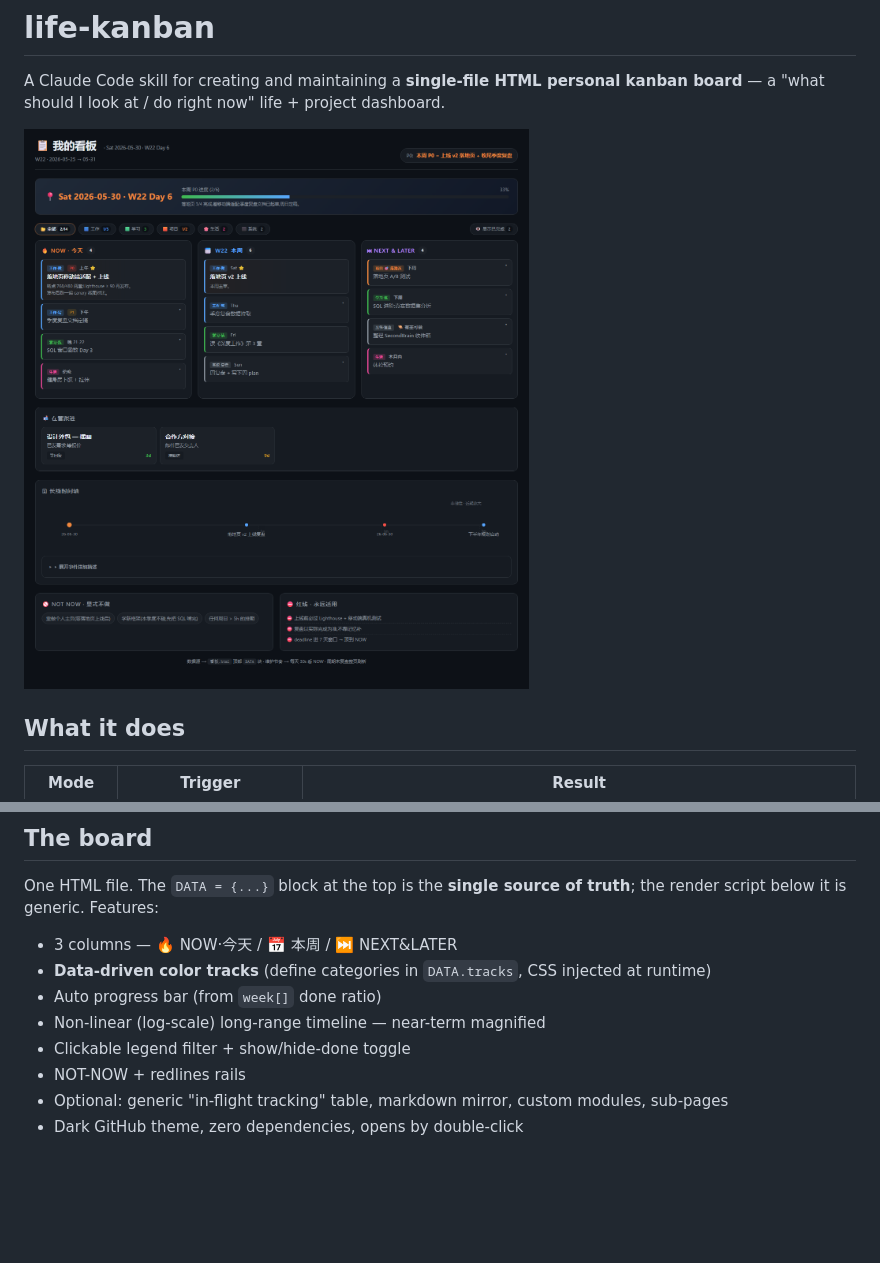
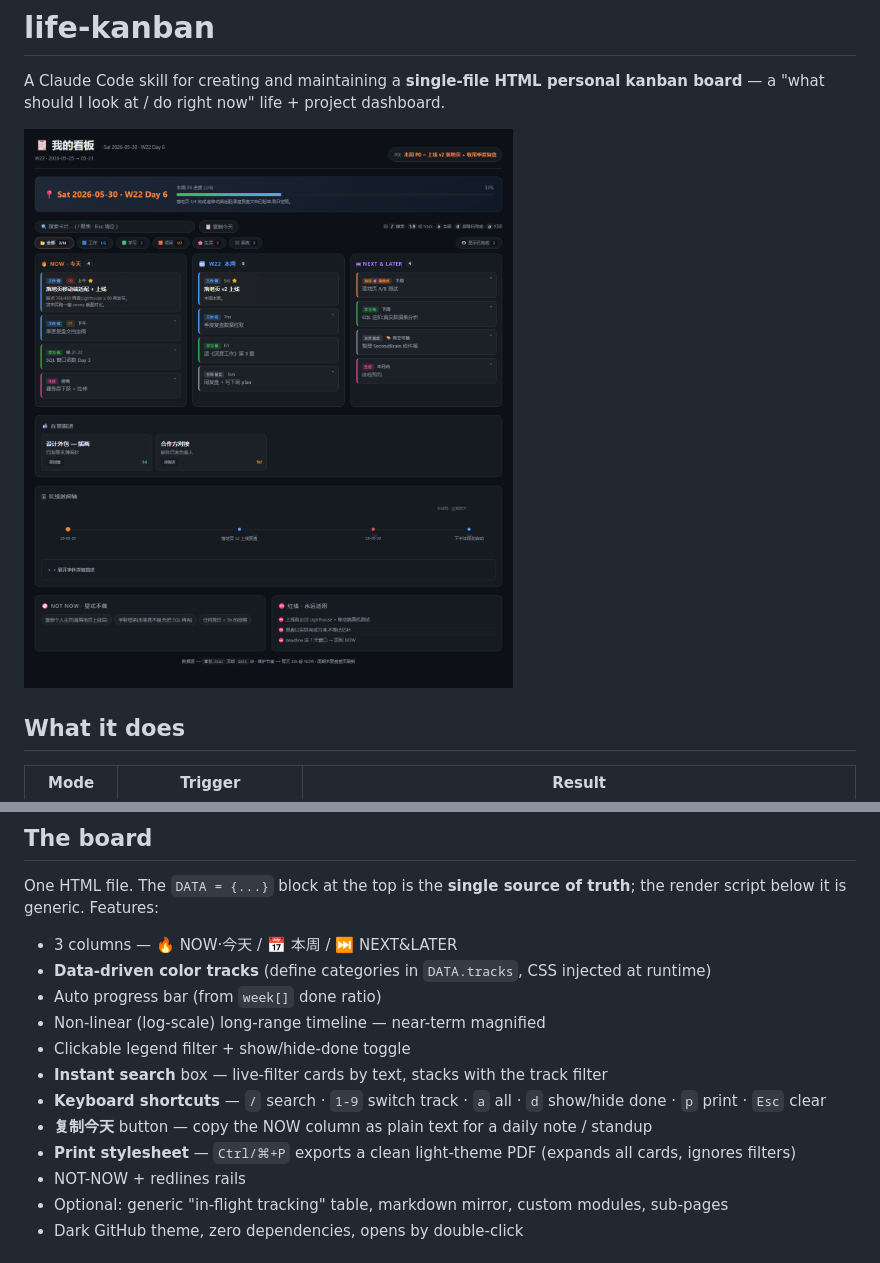
Before and after one commit to suzyeth/life-kanban, a Markdown page: README.md, 2 parts joined by grey strips. Rendered like a GitHub page; pictures changed too: docs/preview.png; blank space fills up the shorter version.

```diff
--- a/README.md
+++ b/README.md
@@ -24,6 +24,10 @@ script below it is generic. Features:
 - Auto progress bar (from `week[]` done ratio)
 - Non-linear (log-scale) long-range timeline — near-term magnified
 - Clickable legend filter + show/hide-done toggle
+- **Instant search** box — live-filter cards by text, stacks with the track filter
+- **Keyboard shortcuts** — `/` search · `1-9` switch track · `a` all · `d` show/hide done · `p` print · `Esc` clear
+- **复制今天** button — copy the NOW column as plain text for a daily note / standup
+- **Print stylesheet** — `Ctrl/⌘+P` exports a clean light-theme PDF (expands all cards, ignores filters)
 - NOT-NOW + redlines rails
 - Optional: generic "in-flight tracking" table, markdown mirror, custom modules, sub-pages
 - Dark GitHub theme, zero dependencies, opens by double-click
```
Also changed, not shown: SKILL.md (+5 -0 lines), references/self-test.md (+14 -1 lines), 1 other file.
